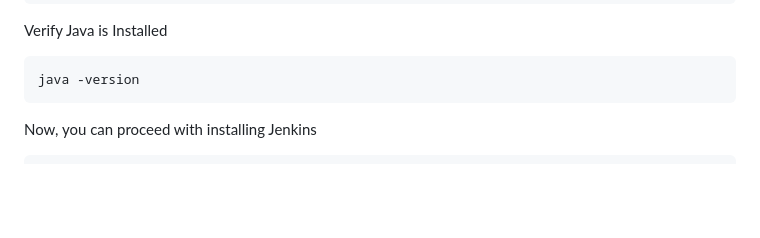
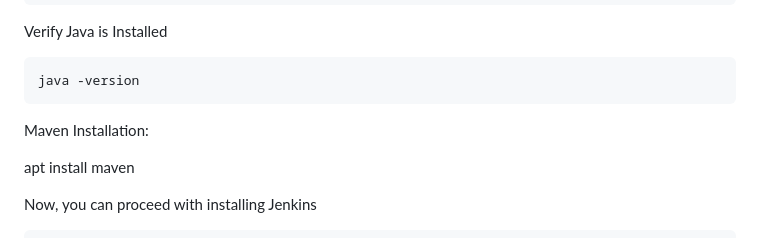
Before and after one commit to ManjuNK/Jenkins-Zero-To-Hero, a Markdown page: README.md, the part around the change. GitHub-like rendering; blank space fills up the shorter version.

````diff
--- a/README.md
+++ b/README.md
@@ -39,6 +39,9 @@ Verify Java is Installed
 ```
 java -version
 ```
+Maven Installation:
+
+apt install maven
 
 Now, you can proceed with installing Jenkins
 
````
